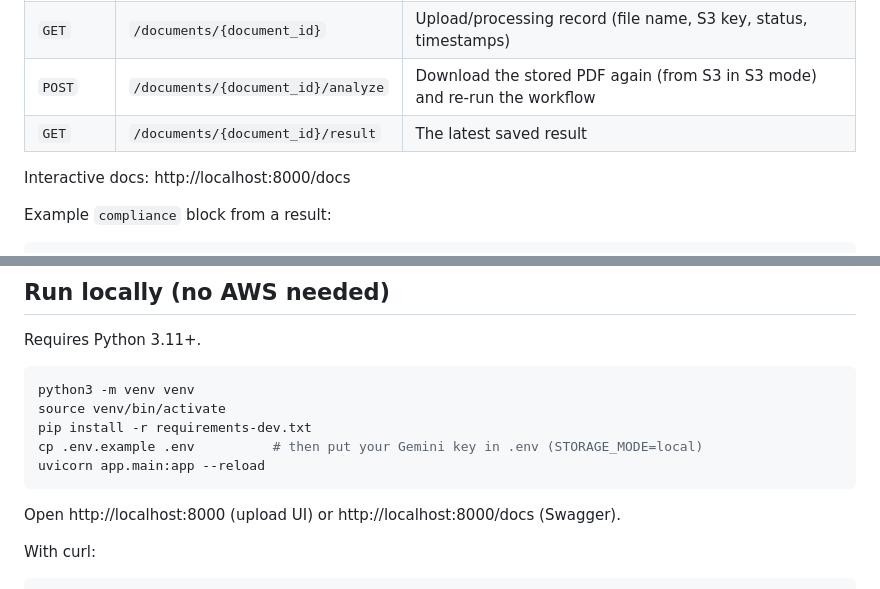
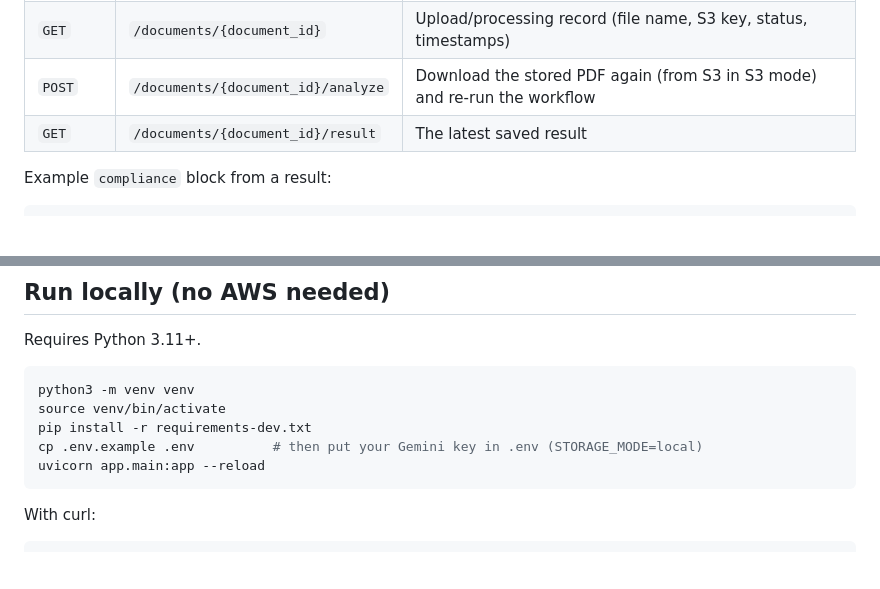
Before and after one commit to anuranganathan/regflow-ai, a Markdown page: README.md, 2 parts joined by grey strips. Rendered like a GitHub page; blank space fills up the shorter version.

Commit message:
Update README to remove local URLs and examples
Removed local documentation links and example commands.

````diff
--- a/README.md
+++ b/README.md
@@ -126,7 +126,6 @@ regflow-ai/
 | `POST` | `/documents/{document_id}/analyze` | Download the stored PDF again (from S3 in S3 mode) and re-run the workflow |
 | `GET` | `/documents/{document_id}/result` | The latest saved result |
 
-Interactive docs: http://localhost:8000/docs
 
 Example `compliance` block from a result:
 
@@ -188,7 +187,6 @@ cp .env.example .env          # then put your Gemini key in .env (STORAGE_MODE=l
 uvicorn app.main:app --reload
 ```
 
-Open http://localhost:8000 (upload UI) or http://localhost:8000/docs (Swagger).
 
 With curl:
 
````
